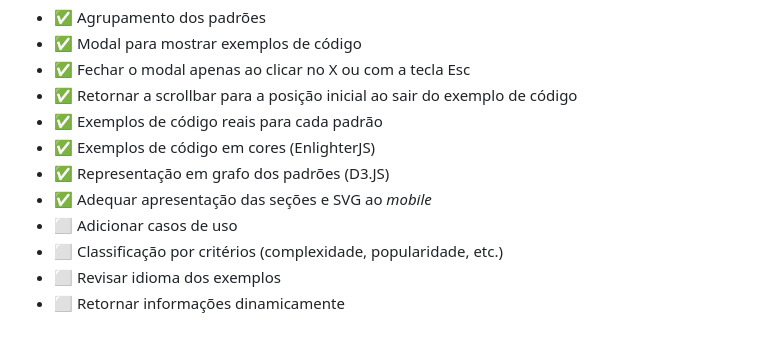
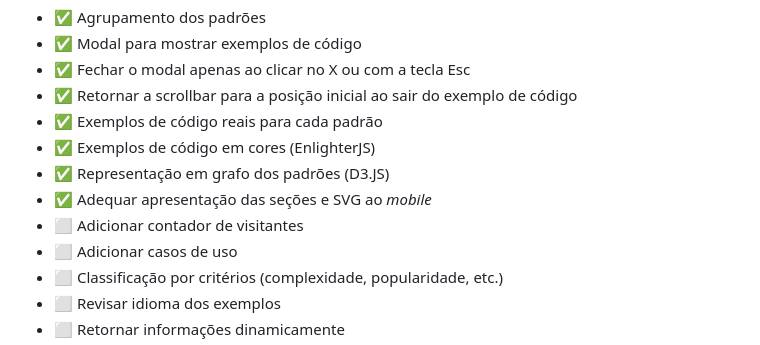
Before and after one commit to Pitossomos/design-patterns, a Markdown page: README.md, the part around the change. GitHub-like rendering.

Commit message:
docs/README.md: Update backlog

```diff
--- a/README.md
+++ b/README.md
@@ -16,6 +16,7 @@ Este repositório apresenta vários padrões de projeto, junto com seus casos de
 - ✅ Exemplos de código em cores (EnlighterJS)
 - ✅ Representação em grafo dos padrões (D3.JS)
 - ✅ Adequar apresentação das seções e SVG ao _mobile_
+- ⬜ Adicionar contador de visitantes
 - ⬜ Adicionar casos de uso
 - ⬜ Classificação por critérios (complexidade, popularidade, etc.)
 - ⬜ Revisar idioma dos exemplos
```
